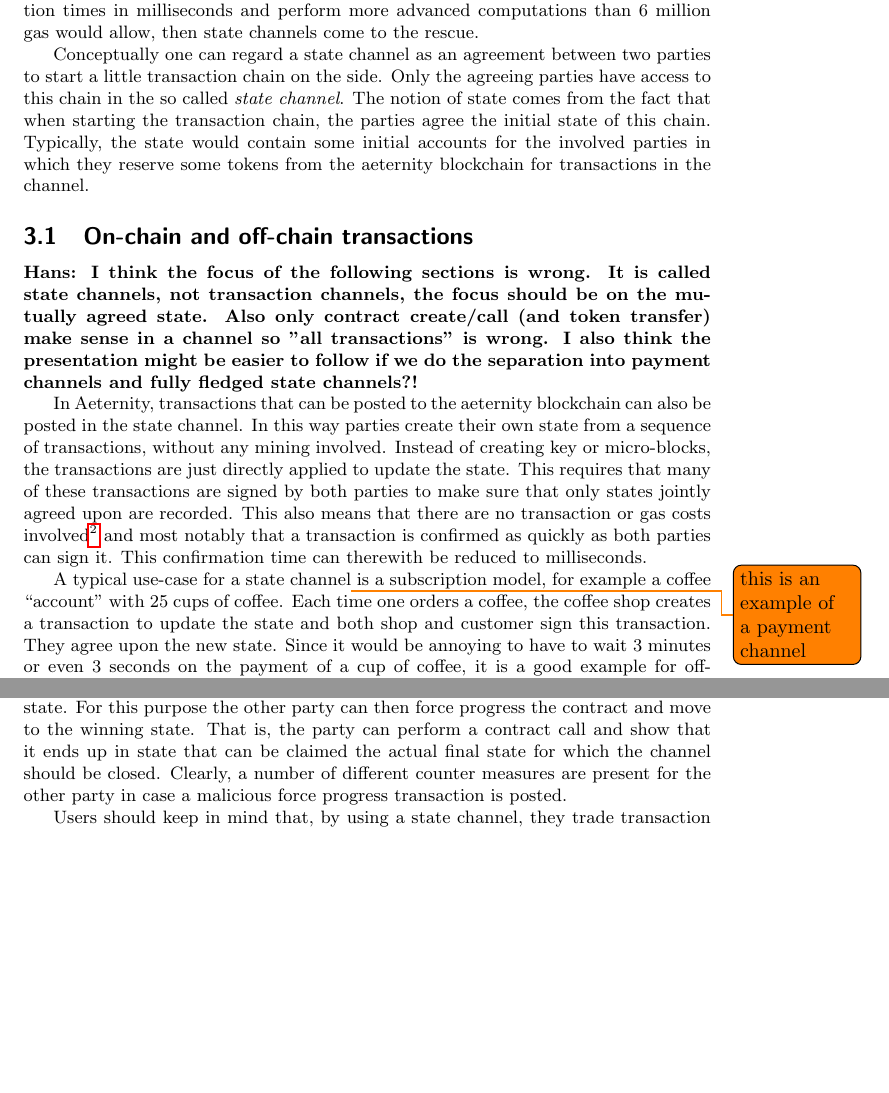
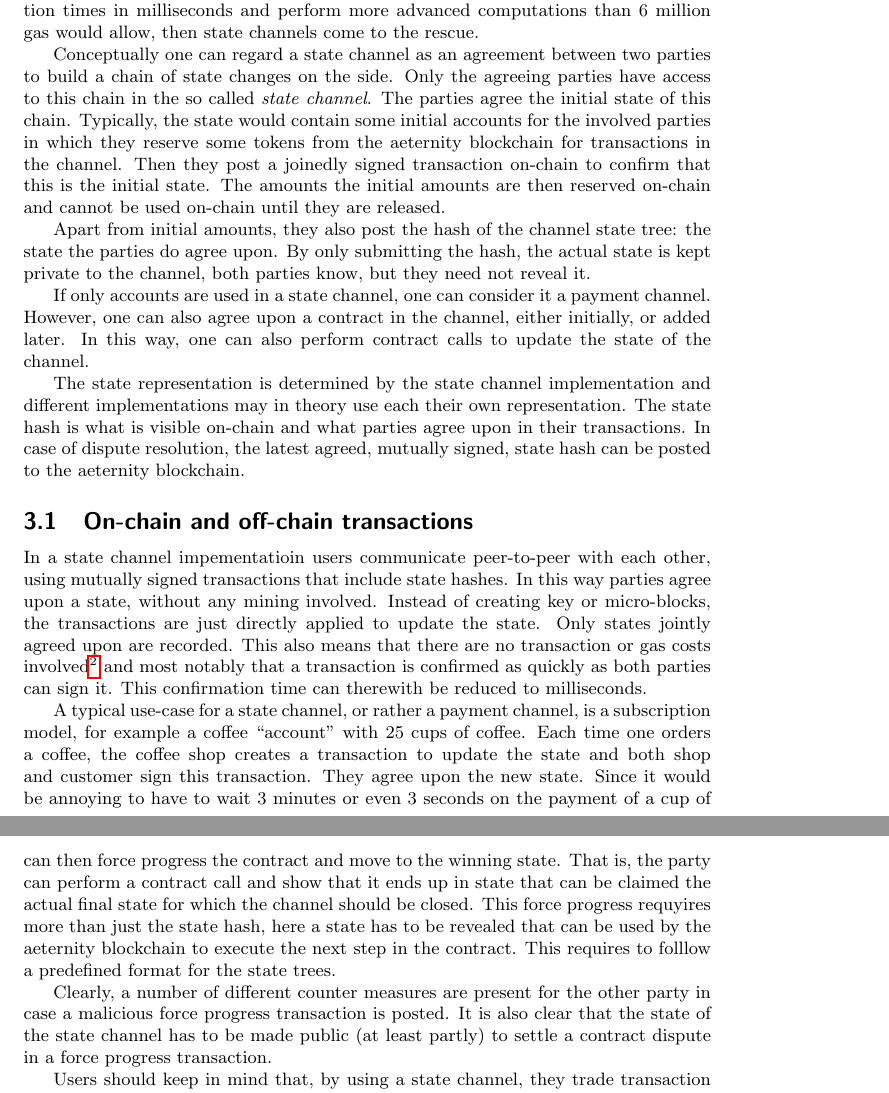
Before and after one commit to aeternity/white-paper, a LaTeX document (paper.tex, which reads scaling.tex): two parts of pages 6 and 7 of 22 before the commit and two parts of pages 6 and 8 of 22 after it, joined at a grey line, cut so that both start at the same text, the shorter picture padded with empty space. Compiled offline with pdfLaTeX.

Commit message:
Better state channel explanation

```diff
--- a/scaling.tex
+++ b/scaling.tex
@@ -11,31 +11,42 @@ want confirmation times in milliseconds and perform more advanced
 computations than 6 million gas would allow, then state channels come to the rescue.
 
 Conceptually one can regard a state channel as an agreement between
-two parties to start a little transaction chain on the side. Only the
+two parties to build a chain of state changes on the side. Only the
 agreeing parties have access to this chain in the so called
-\textit{state channel}. The notion of state comes from the fact that
-when starting the transaction chain, the parties agree the initial
+\textit{state channel}. The parties agree the initial
 state of this chain. Typically, the state would
 contain some initial accounts for the involved parties in which they
 reserve some tokens from the aeternity blockchain for transactions in
-the channel.
+the channel. Then they post a joinedly signed transaction on-chain to
+confirm that this is the initial state.
+The amounts the initial amounts are then reserved on-chain and cannot
+be used on-chain until they are released.
+
+Apart from initial amounts,
+they also post the hash of the channel state tree: the state the
+parties do agree upon. By only submitting the hash, the actual state
+is kept private to the channel, both parties know, but they need not
+reveal it.
+
+If only accounts are used in a state channel, one can consider it a
+payment channel. However, one can also agree upon a contract in the
+channel, either initially, or added later. In this way, one can also
+perform contract calls to update the state of the channel.
+
+The state representation is determined by the state channel
+implementation and different implementations may in theory use each
+their own representation. The state hash is what is visible on-chain
+and what parties agree upon in their transactions.
+In case of dispute resolution, the
+latest agreed, mutually signed, state hash can be posted to the aeternity blockchain.
 
 \subsection{On-chain and off-chain transactions}
 
-\textbf{Hans: I think the focus of the following sections is wrong. It is called
-state channels, not transaction channels, the focus should be on the
-mutually agreed state. Also only contract create/call (and token transfer) make
-sense in a channel so "all transactions" is wrong. I also think the presentation
-might be easier to follow if we do the separation into payment channels and fully
-fledged state channels?!}
-
-In Aeternity, transactions that can be posted to the aeternity
-blockchain can also be posted in the state channel. In this way parties
-create their own state from a sequence of transactions, without any
-mining involved. Instead of
-creating key or micro-blocks, the transactions are just
-directly applied to update the state. This requires that many of these
-transactions are signed by both parties to make sure that only states
+In a state channel impementatioin users communicate peer-to-peer with
+each other, using mutually signed transactions that include state
+hashes. In this way parties agree upon a state, without any
+mining involved. Instead of creating key or micro-blocks, the transactions are just
+directly applied to update the state. Only states
 jointly agreed upon are recorded. This also
 means that there are no transaction or gas costs involved\footnote{In a state
 channel parties can agree to have a kind of transaction cost, but it
@@ -43,7 +54,7 @@ is not the default implementation} and most notably that a transaction
 is confirmed as quickly as both parties can sign it. This confirmation
 time can therewith be reduced to milliseconds.
 
-A typical use-case for a state channel\todo{this is an example of a payment channel} is a subscription model, for
+A typical use-case for a state channel, or rather a payment channel, is a subscription model, for
 example a coffee ``account'' with 25 cups of coffee. Each time one
 orders a coffee, the coffee shop
 creates a transaction to update the state and both shop
@@ -114,15 +125,24 @@ been reached. Imagine the above mentioned tic-tac-toe game contract,
 where the funds are re-distributed only after that one party has
 won. It could then be beneficial for a party to quit the
 game when loosing and solo close, or to simply refuse to sign the last
-transaction. Quitting when one expects to loose
+transaction.
+
+Quitting when one expects to loose
 harms the other party, because there is no next state that is more
 beneficial than the initial state. For this purpose the other party
 can then force progress the contract and move to the winning
 state. That is, the party can perform a contract call and show that it
 ends up in state that can be claimed the actual final state for which
-the channel should be closed. Clearly, a number of different counter
+the channel should be closed. This force progress requyires more than
+just the state hash, here a state has to be revealed that can be used
+by the aeternity blockchain to execute the next step in the
+contract. This requires to folllow a predefined format for the state trees.
+
+Clearly, a number of different counter
 measures are present for the other party in case a malicious force
-progress transaction is posted.
+progress transaction is posted. It is also clear that the state of the
+state channel has to be made public (at least partly) to settle a
+contract dispute in a force progress transaction.
 
 Users should keep in mind that, by using a state channel, they trade
 transaction efficiency and lower transaction fees for some reduction in
```
Also changed, not shown: scaling.tex (4 more changed lines).
